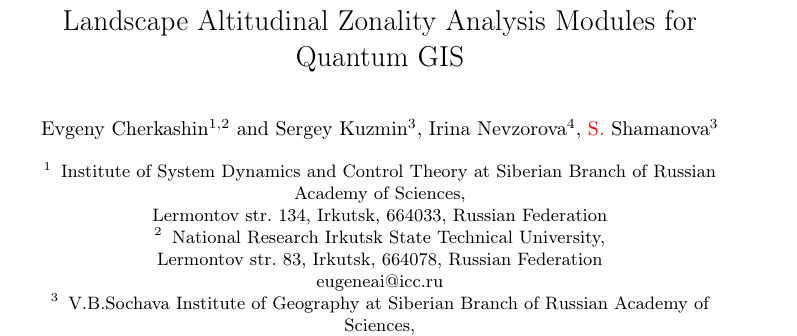
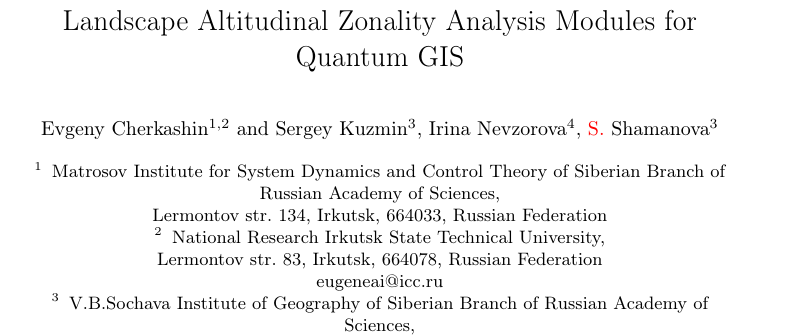
Before and after one commit to eugeneai/Bitola-2016-AIIT-paper, a LaTeX thesis (Cherkashin.tex): part of page 1 of 10, cut so that both start at the same text. Compiled offline with pdfLaTeX.

Commit message:
Right nme of the institute.

```diff
--- a/Cherkashin.tex
+++ b/Cherkashin.tex
@@ -58,18 +58,18 @@
 %% Use this the list of authors is too long for the running heads
 %\authorrunning{First Author et al.}
 
-\institute{Institute of System Dynamics and Control Theory at Siberian Branch of Russian Academy of Sciences,\\
+\institute{Matrosov Institute for System Dynamics and Control Theory of Siberian Branch of Russian Academy of Sciences,\\
 Lermontov str. 134, Irkutsk, 664033, Russian Federation
   \and
 National Research Irkutsk State Technical University,\\
 Lermontov str. 83, Irkutsk, 664078, Russian Federation\\
   \email{eugeneai@icc.ru}
 \and
-V.B.Sochava Institute of Geography at Siberian Branch of Russian Academy of Sciences,\\
+V.B.Sochava Institute of Geography of Siberian Branch of Russian Academy of Sciences,\\
 Ulan--batorskaya str. 1, Irkutsk, 664033, Russian Federation\\
   \email{?????}
   \and
-Limnological Institute at Siberian Branch of Russian Academy of Sciences,\\
+Limnological Institute of Siberian Branch of Russian Academy of Sciences,\\
 Ulan--batorskaya str. 3, Irkutsk, 664033, Russian Federation\\
   \email{?????}}
 \begin{document}
```
